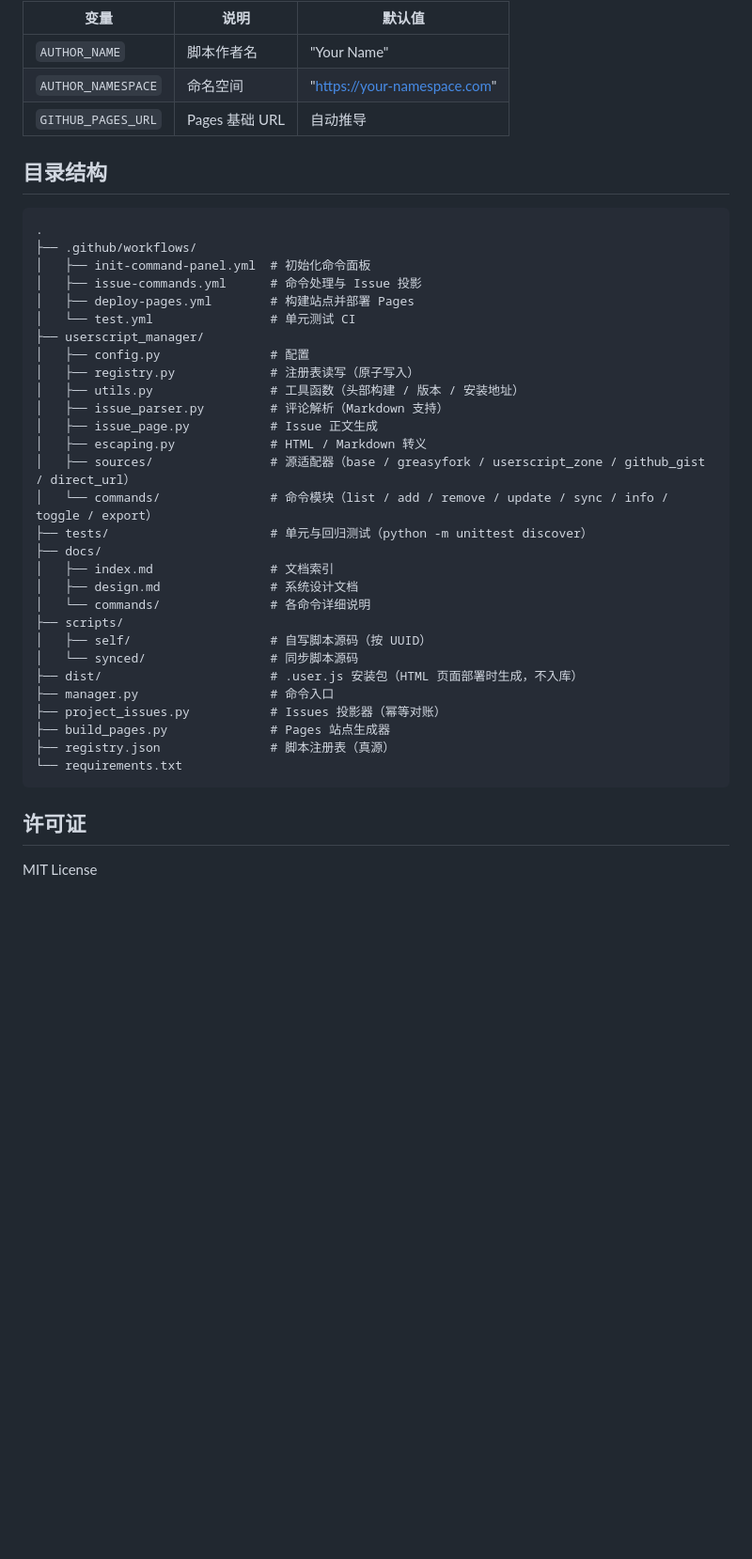
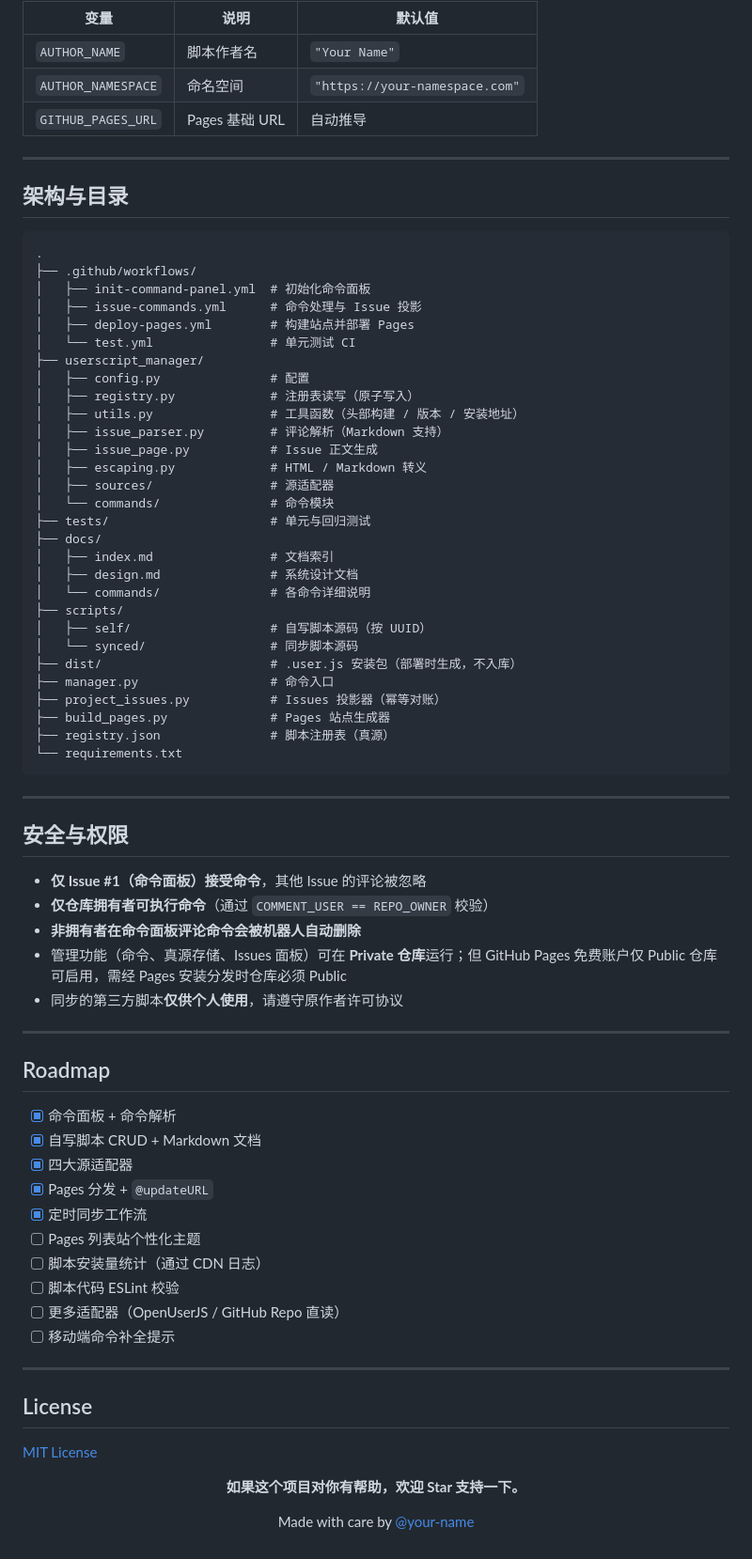
Before and after one commit to ACG-Q/userscript-manager, a Markdown page: README.md, the part around one of its changes. Shown at 94% size. Rendered like a GitHub page; folded sections open; blank space fills up the shorter version.

````diff
--- a/README.md
+++ b/README.md
@@ -196,11 +288,15 @@ on:
 
 | 变量 | 说明 | 默认值 |
 |------|------|--------|
-| `AUTHOR_NAME` | 脚本作者名 | "Your Name" |
-| `AUTHOR_NAMESPACE` | 命名空间 | "https://your-namespace.com" |
+| `AUTHOR_NAME` | 脚本作者名 | `"Your Name"` |
+| `AUTHOR_NAMESPACE` | 命名空间 | `"https://your-namespace.com"` |
 | `GITHUB_PAGES_URL` | Pages 基础 URL | 自动推导 |
 
-## 目录结构
+</details>
+
+---
+
+## 架构与目录
 
 ```
 .
@@ -216,9 +312,9 @@ on:
 │   ├── issue_parser.py         # 评论解析（Markdown 支持）
 │   ├── issue_page.py           # Issue 正文生成
 │   ├── escaping.py             # HTML / Markdown 转义
-│   ├── sources/                # 源适配器（base / greasyfork / userscript_zone / github_gist / direct_url）
-│   └── commands/               # 命令模块（list / add / remove / update / sync / info / toggle / export）
-├── tests/                      # 单元与回归测试（python -m unittest discover）
+│   ├── sources/                # 源适配器
+│   └── commands/               # 命令模块
+├── tests/                      # 单元与回归测试
 ├── docs/
 │   ├── index.md                # 文档索引
 │   ├── design.md               # 系统设计文档
@@ -226,7 +322,7 @@ on:
 ├── scripts/
 │   ├── self/                   # 自写脚本源码（按 UUID）
 │   └── synced/                 # 同步脚本源码
-├── dist/                       # .user.js 安装包（HTML 页面部署时生成，不入库）
+├── dist/                       # .user.js 安装包（部署时生成，不入库）
 ├── manager.py                  # 命令入口
 ├── project_issues.py           # Issues 投影器（幂等对账）
 ├── build_pages.py              # Pages 站点生成器
@@ -234,6 +330,41 @@ on:
 └── requirements.txt
 ```
 
-## 许可证
+---
 
-MIT License
+## 安全与权限
+
+- **仅 Issue #1（命令面板）接受命令**，其他 Issue 的评论被忽略
+- **仅仓库拥有者可执行命令**（通过 `COMMENT_USER == REPO_OWNER` 校验）
+- **非拥有者在命令面板评论命令会被机器人自动删除**
+- 管理功能（命令、真源存储、Issues 面板）可在 **Private 仓库**运行；但 GitHub Pages 免费账户仅 Public 仓库可启用，需经 Pages 安装分发时仓库必须 Public
+- 同步的第三方脚本**仅供个人使用**，请遵守原作者许可协议
+
+---
+
+## Roadmap
+
+- [x] 命令面板 + 命令解析
+- [x] 自写脚本 CRUD + Markdown 文档
+- [x] 四大源适配器
+- [x] Pages 分发 + `@updateURL`
+- [x] 定时同步工作流
+- [ ] Pages 列表站个性化主题
+- [ ] 脚本安装量统计（通过 CDN 日志）
+- [ ] 脚本代码 ESLint 校验
+- [ ] 更多适配器（OpenUserJS / GitHub Repo 直读）
+- [ ] 移动端命令补全提示
+
+---
+
+## License
+
+[MIT License](./LICENSE)
+
+<div align="center">
+
+**如果这个项目对你有帮助，欢迎 Star 支持一下。**
+
+Made with care by [@your-name](https://github.com/your-name)
+
+</div>
````
Also changed, not shown: other parts of README.md (+186 -94 lines).
